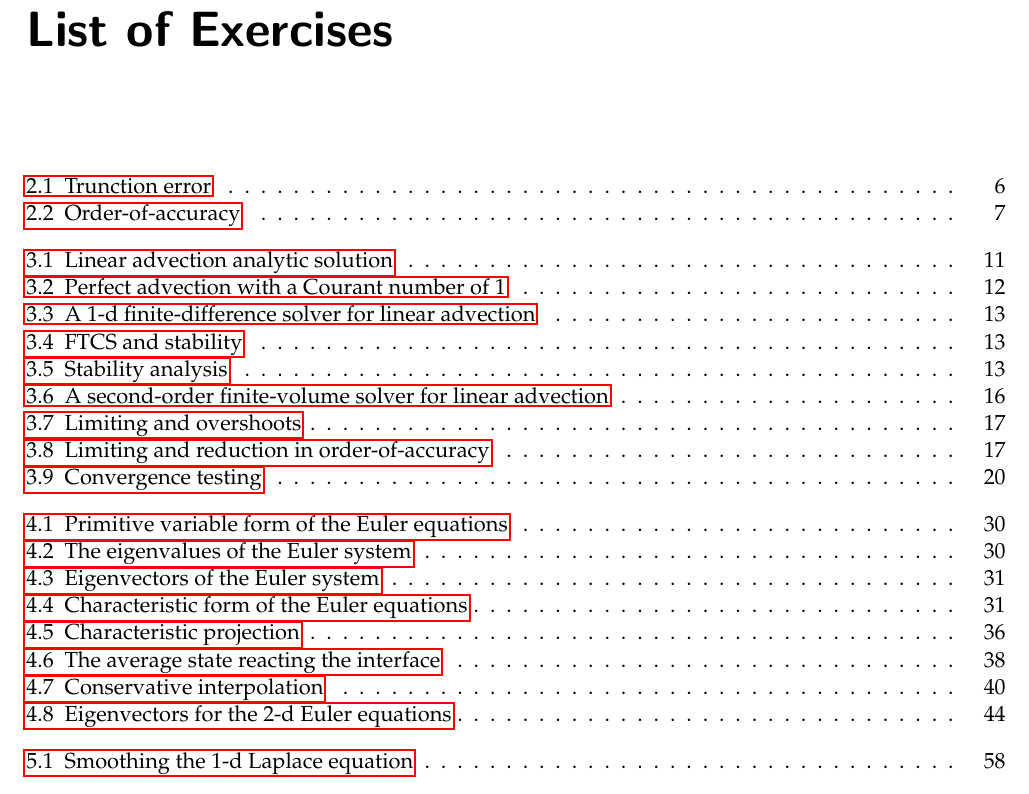
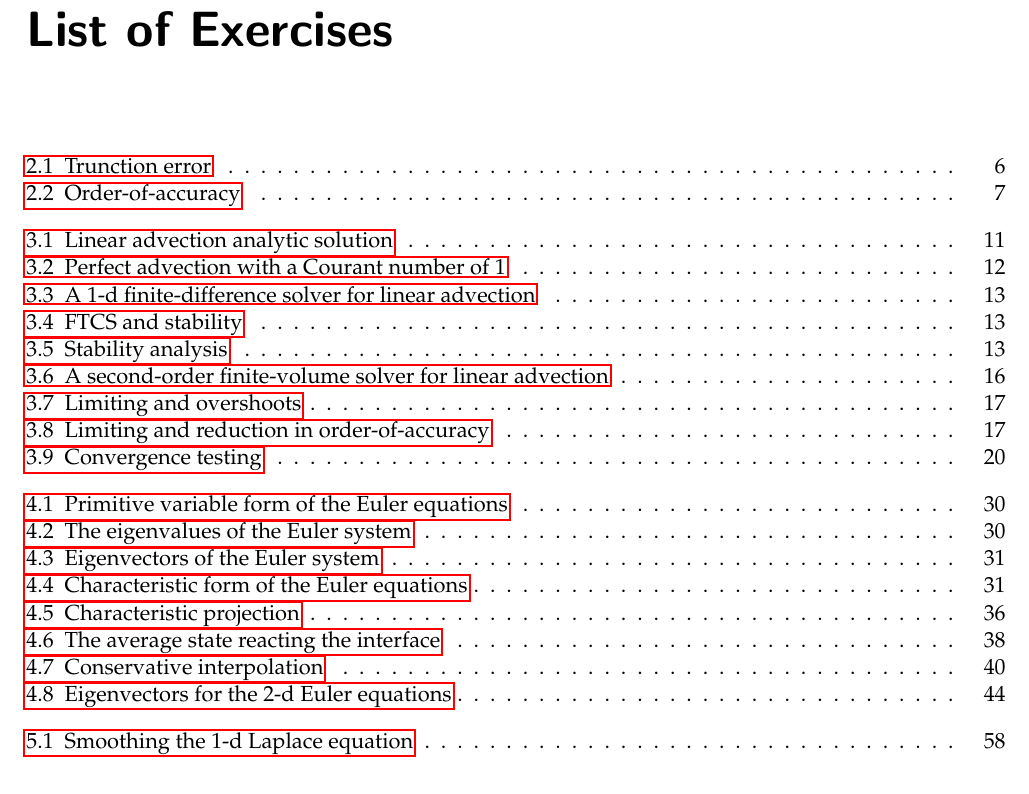
Before and after one commit to Open-Astrophysics-Bookshelf/numerical_exercises, a LaTeX thesis (CompHydroTutorial.tex): part of page 6 of 95, cut so that both start at the same text. Compiled offline with pdfLaTeX.

Commit message:
more list of exercises work

```diff
--- a/CompHydroTutorial.tex
+++ b/CompHydroTutorial.tex
@@ -138,9 +138,13 @@
 
 % this makes the List of Exercises have a line break before each chapter,
 % just like in the main ToC.
+%
+% this has a bug -- it does not omit the space if the chapter has 0 exercises
 \usepackage{etoolbox}
 \preto\section{%
-  \ifnum\value{section}=0\addtocontents{exc}{\vskip10pt}\fi
+  \ifnum\value{chapter}=1{}\else   % don't skip before Ch 1
+    \ifnum\value{section}=0\addtocontents{exc}{\vskip10pt}\fi
+  \fi
 }
 
 %-----------------------------------------------------------------------------
```
